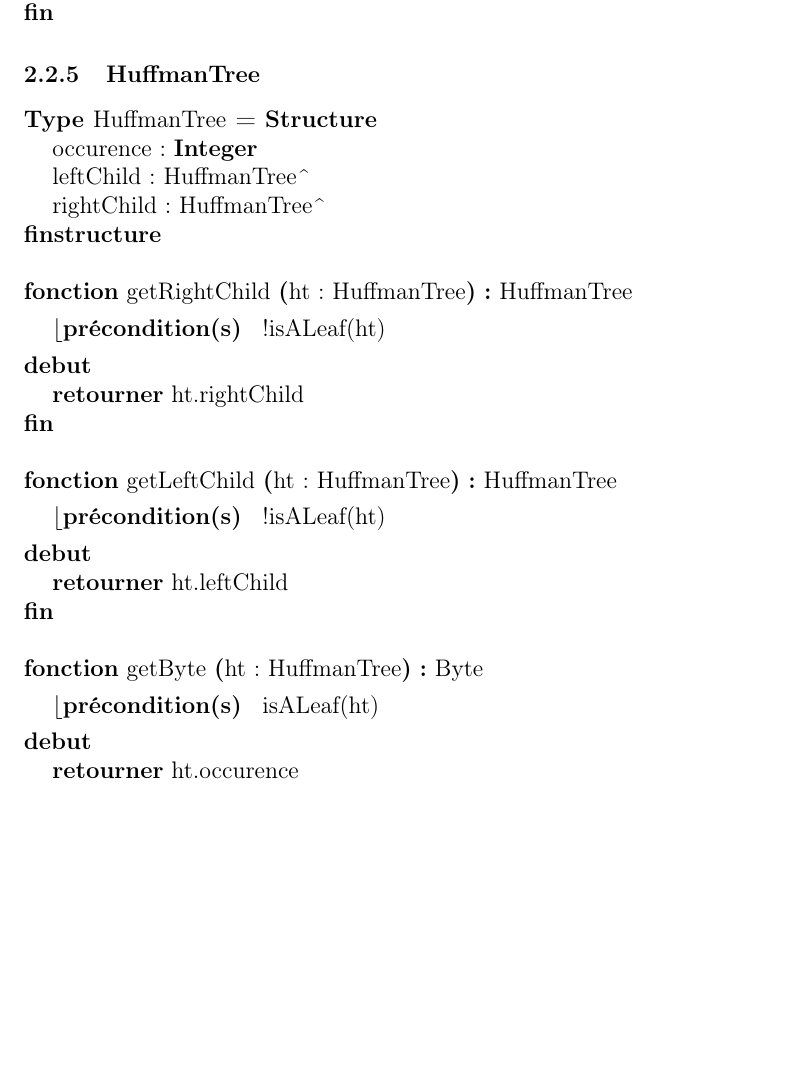
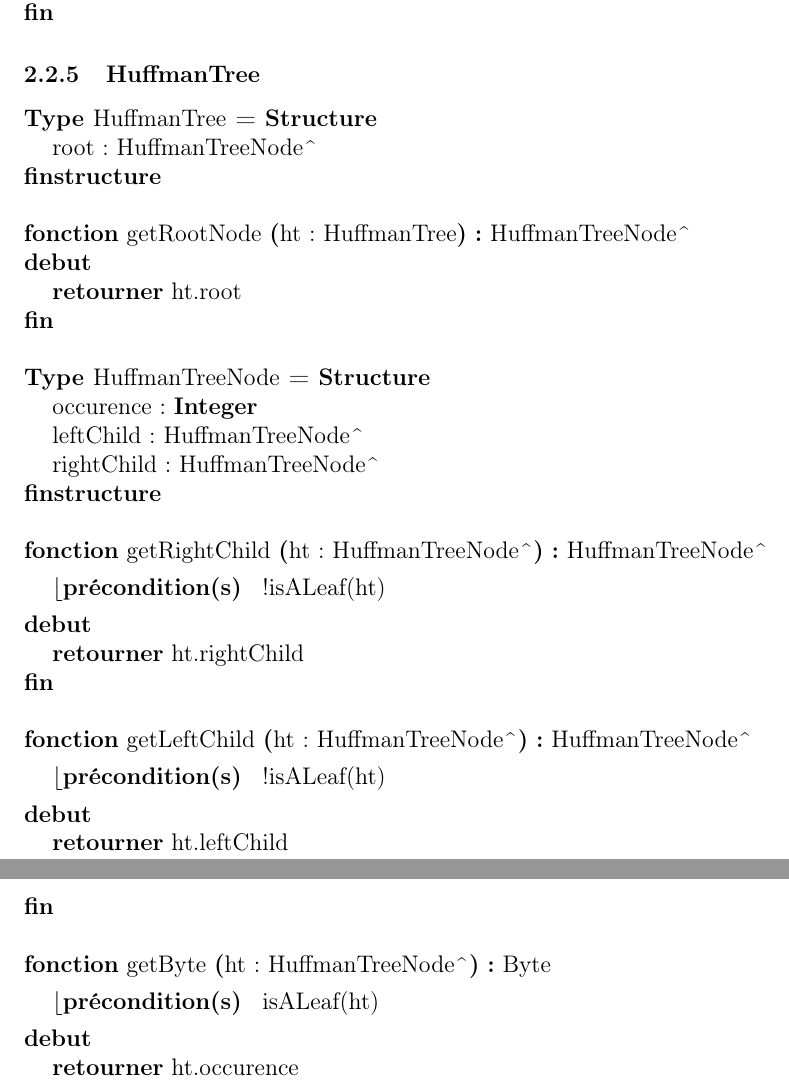
Before and after one commit to Mubelotix/compresseur-huffman, a LaTeX document (rapport/rapport.tex, which reads rapport/parties/Conception/ConceptionDetaillee/CD_HuffmanTree.tex): part of page 12 of 13 before the commit and two parts of pages 12 and 13 of 13 after it, the two joined at a grey line, cut so that both start at the same text, the shorter picture padded with empty space. Compiled offline with pdfLaTeX.

Commit message:
Introduce HuffmanTreeNode

```diff
--- a/rapport/parties/Conception/ConceptionDetaillee/CD_HuffmanTree.tex
+++ b/rapport/parties/Conception/ConceptionDetaillee/CD_HuffmanTree.tex
@@ -2,23 +2,33 @@
 
 \begin{algorithme}
     \begin{enregistrement}{HuffmanTree}
-        \champEnregistrement{occurence}{\entier}
-        \champEnregistrement{leftChild}{\pointeur{HuffmanTree}}
-        \champEnregistrement{rightChild}{\pointeur{HuffmanTree}}
+        \champEnregistrement{root}{\pointeur{HuffmanTreeNode}}
     \end{enregistrement}
     \vspace*{0.5cm}
 
-    \fonction{getRightChild}{ht: HuffmanTree}{HuffmanTree}{!isALeaf(ht)}{}{
+    \fonction{getRootNode}{ht: HuffmanTree}{\pointeur{HuffmanTreeNode}}{}{}{
+        \retourner{ht.root}
+    }
+    \vspace*{0.5cm}
+
+    \begin{enregistrement}{HuffmanTreeNode}
+        \champEnregistrement{occurence}{\entier}
+        \champEnregistrement{leftChild}{\pointeur{HuffmanTreeNode}}
+        \champEnregistrement{rightChild}{\pointeur{HuffmanTreeNode}}
+    \end{enregistrement}
+    \vspace*{0.5cm}
+
+    \fonction{getRightChild}{ht: \pointeur{HuffmanTreeNode}}{\pointeur{HuffmanTreeNode}}{!isALeaf(ht)}{}{
         \retourner{ht.rightChild}
     }
     \vspace*{0.5cm}
 
-    \fonction{getLeftChild}{ht: HuffmanTree}{HuffmanTree}{!isALeaf(ht)}{}{
+    \fonction{getLeftChild}{ht: \pointeur{HuffmanTreeNode}}{\pointeur{HuffmanTreeNode}}{!isALeaf(ht)}{}{
         \retourner{ht.leftChild}
     }
     \vspace*{0.5cm}
 
-    \fonction{getByte}{ht: HuffmanTree}{Byte}{isALeaf(ht)}{}{
+    \fonction{getByte}{ht: \pointeur{HuffmanTreeNode}}{Byte}{isALeaf(ht)}{}{
         \retourner{ht.occurence}
     }
     \vspace*{0.5cm}
```
Also changed, not shown: rapport/parties/Conception/ConceptionDetaillee/CD_HuffmanTree.tex (4 more changed lines).
